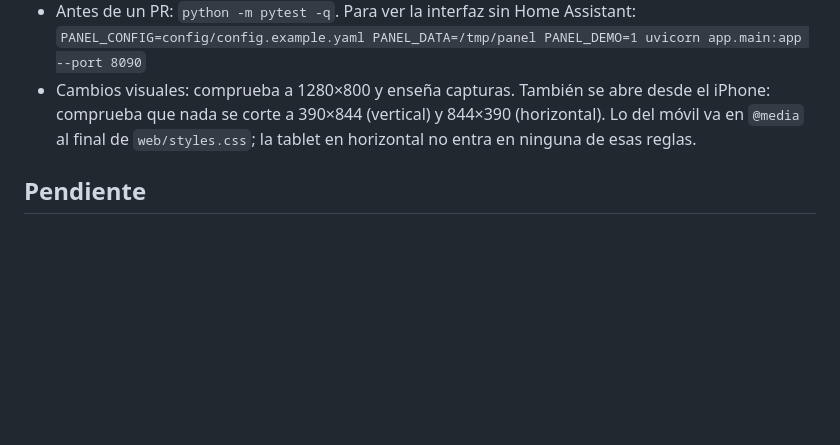
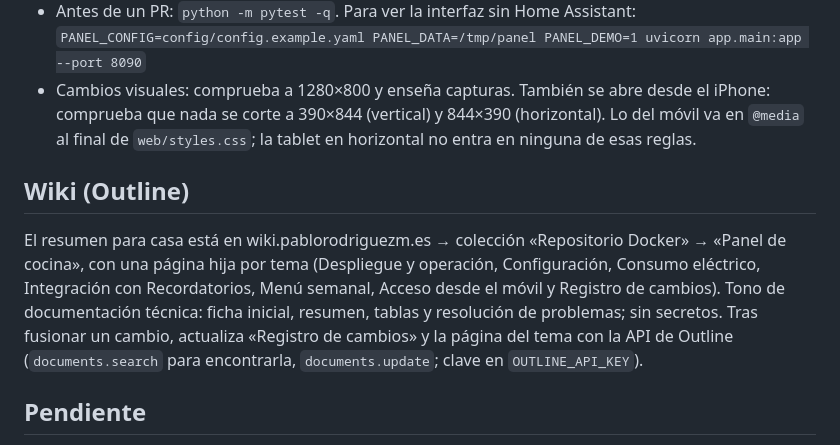
Before and after one commit to pablorodriguezm/panel-cocina-v2, a Markdown page: CLAUDE.md, the part around the change. Rendered like a GitHub page; blank space fills up the shorter version.

Commit message:
CLAUDE.md: dónde está la wiki de Outline y cuándo actualizarla
Co-Authored-By: Claude Opus 5.5 <noreply@anthropic.com>
Claude-Session: https://claude.ai/code/session_015ukN6kTWpQVYTdz1eUzznR

```diff
--- a/CLAUDE.md
+++ b/CLAUDE.md
@@ -53,6 +53,14 @@ Web servida por un contenedor en ZimaOS (repositorio pablorodriguezm/panel-cocin
   se corte a 390×844 (vertical) y 844×390 (horizontal). Lo del móvil va en `@media` al final de `web/styles.css`;
   la tablet en horizontal no entra en ninguna de esas reglas.
 
+## Wiki (Outline)
+
+El resumen para casa está en wiki.pablorodriguezm.es → colección «Repositorio Docker» → «Panel de cocina», con una
+página hija por tema (Despliegue y operación, Configuración, Consumo eléctrico, Integración con Recordatorios, Menú
+semanal, Acceso desde el móvil y Registro de cambios). Tono de documentación técnica: ficha inicial, resumen,
+tablas y resolución de problemas; sin secretos. Tras fusionar un cambio, actualiza «Registro de cambios» y la página
+del tema con la API de Outline (`documents.search` para encontrarla, `documents.update`; clave en `OUTLINE_API_KEY`).
+
 ## Pendiente
 
 - Tachar cosas de la compra desde la tablet (el Atajo las completaría en Recordatorios, como ya recoge lo que se
```
